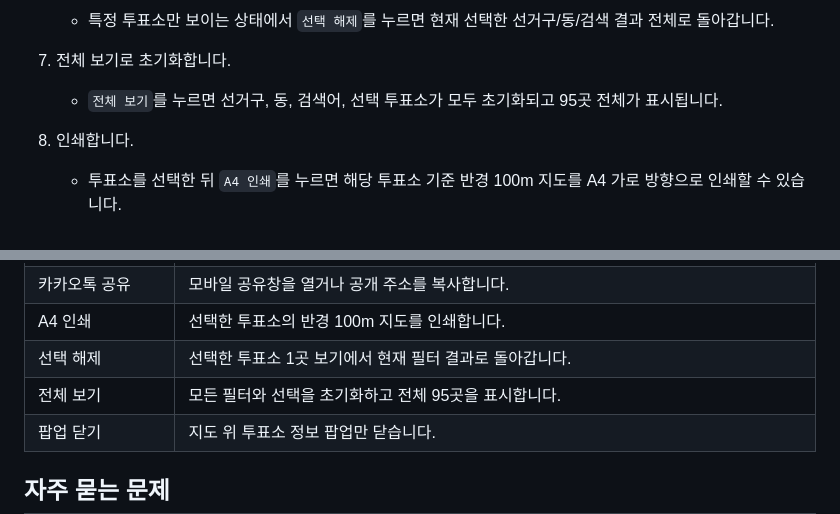
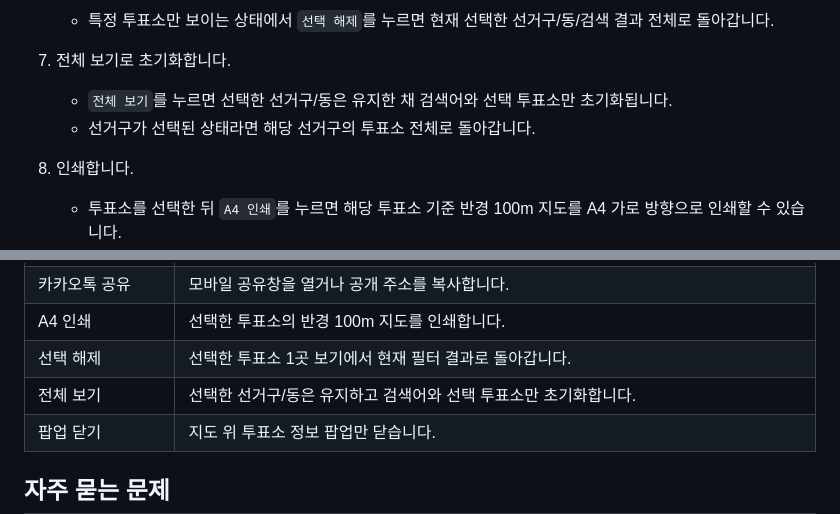
Before and after one commit to rmsummit/gwangsan-polling-map, a Markdown page: README.md, 2 parts joined by grey strips. Drawn GitHub-style.

Commit message:
Keep filters when showing all visible places

```diff
--- a/README.md
+++ b/README.md
@@ -47,7 +47,8 @@
    - 특정 투표소만 보이는 상태에서 `선택 해제`를 누르면 현재 선택한 선거구/동/검색 결과 전체로 돌아갑니다.
 
 7. 전체 보기로 초기화합니다.
-   - `전체 보기`를 누르면 선거구, 동, 검색어, 선택 투표소가 모두 초기화되고 95곳 전체가 표시됩니다.
+   - `전체 보기`를 누르면 선택한 선거구/동은 유지한 채 검색어와 선택 투표소만 초기화됩니다.
+   - 선거구가 선택된 상태라면 해당 선거구의 투표소 전체로 돌아갑니다.
 
 8. 인쇄합니다.
    - 투표소를 선택한 뒤 `A4 인쇄`를 누르면 해당 투표소 기준 반경 100m 지도를 A4 가로 방향으로 인쇄할 수 있습니다.
@@ -101,7 +102,7 @@
 | 카카오톡 공유 | 모바일 공유창을 열거나 공개 주소를 복사합니다. |
 | A4 인쇄 | 선택한 투표소의 반경 100m 지도를 인쇄합니다. |
 | 선택 해제 | 선택한 투표소 1곳 보기에서 현재 필터 결과로 돌아갑니다. |
-| 전체 보기 | 모든 필터와 선택을 초기화하고 전체 95곳을 표시합니다. |
+| 전체 보기 | 선택한 선거구/동은 유지하고 검색어와 선택 투표소만 초기화합니다. |
 | 팝업 닫기 | 지도 위 투표소 정보 팝업만 닫습니다. |
 
 ## 자주 묻는 문제
```
